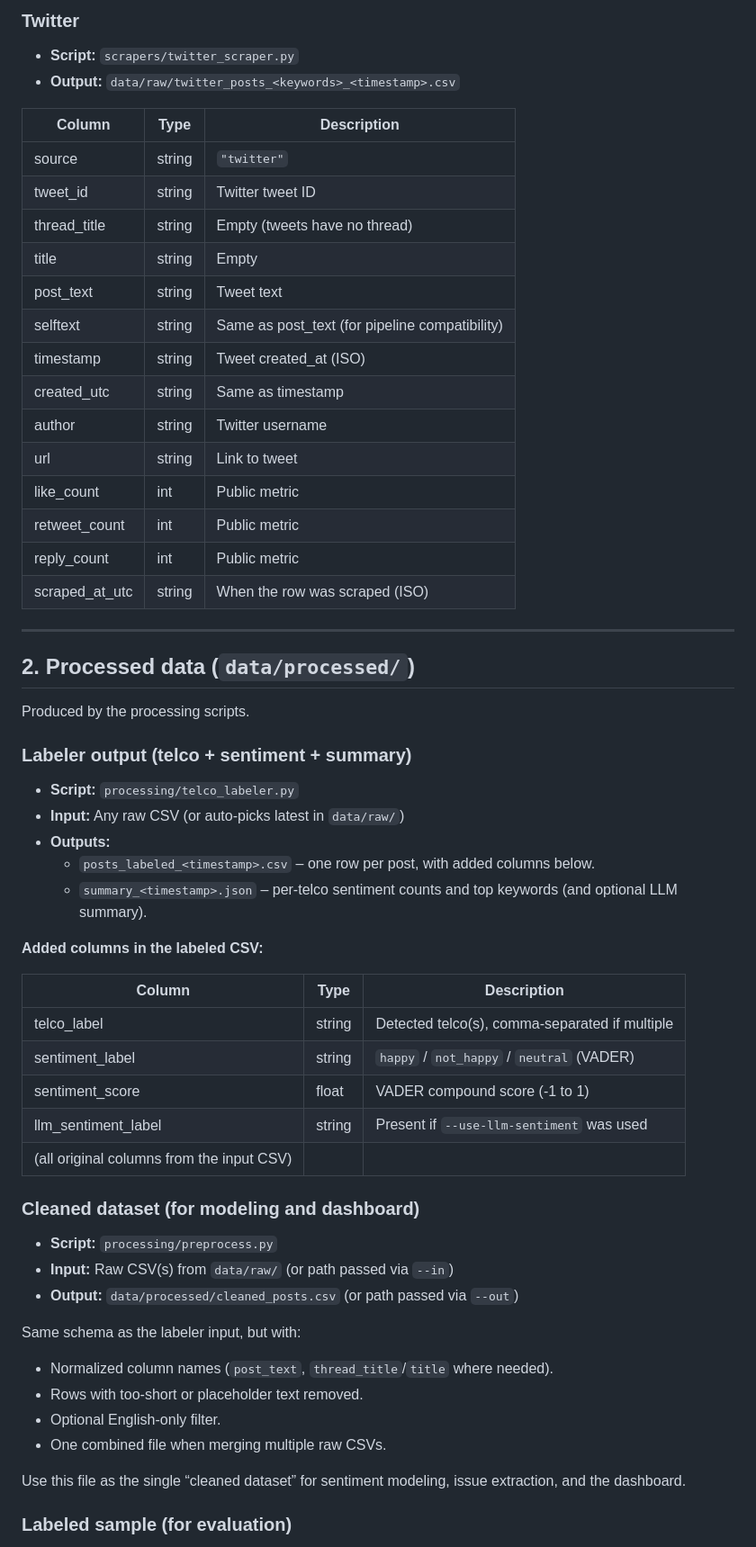
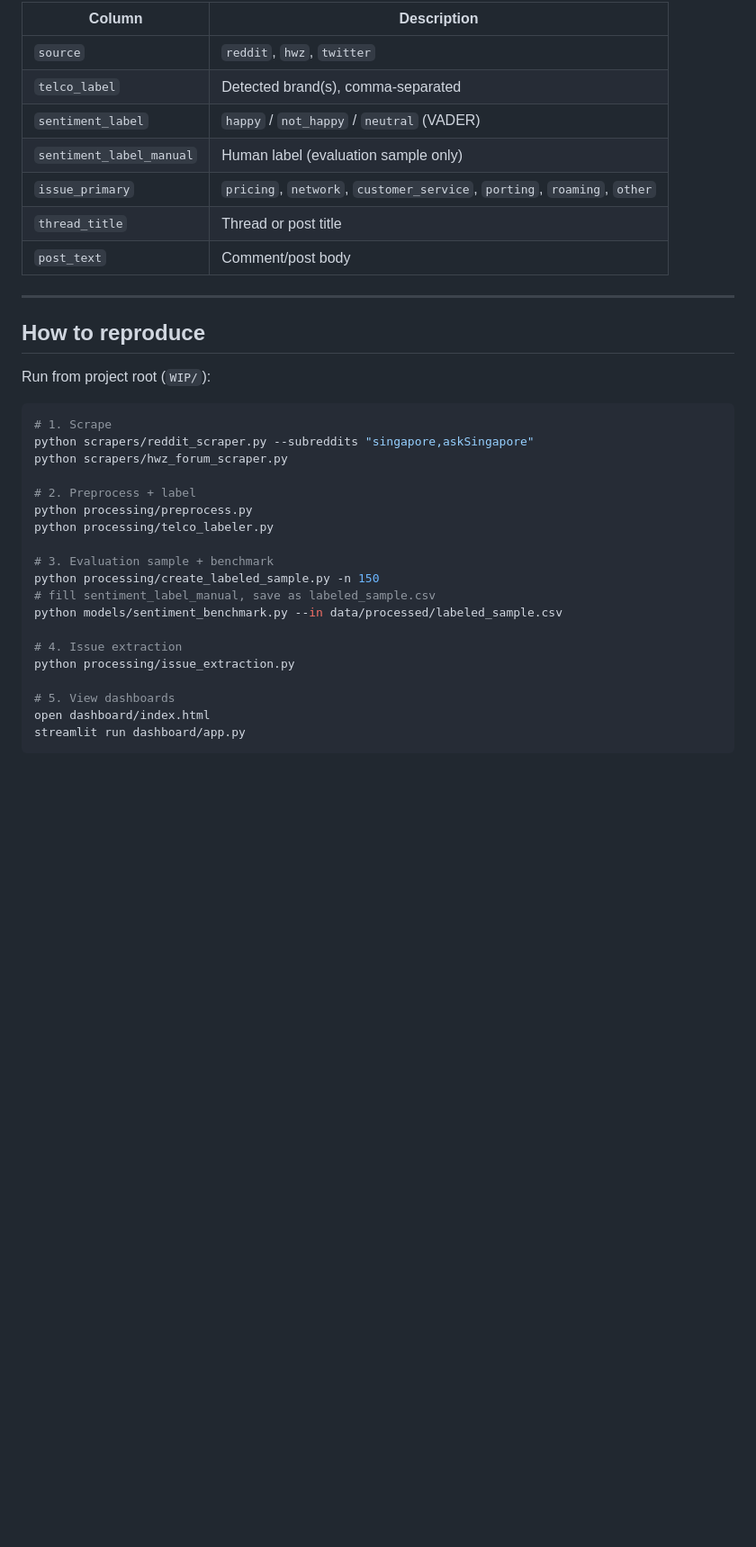
Before and after one commit to LizLicense/Public-Sentiment-Analysis-LLM-powered-Issue-Extraction, a Markdown page: Project_Progress.md, the part around one of its changes. Shown at 90% size. Drawn GitHub-style; blank space fills up the shorter version.

````diff
--- a/Project_Progress.md
+++ b/Project_Progress.md
@@ -104,63 +162,38 @@ Same columns as above, plus:
-### Twitter
-
-- **Script:** `scrapers/twitter_scraper.py`
-- **Output:** `data/raw/twitter_posts_<keywords>_<timestamp>.csv`
-
-| Column        | Type   | Description |
-|---------------|--------|-------------|
-| source        | string | `"twitter"` |
-| tweet_id      | string | Twitter tweet ID |
-| thread_title  | string | Empty (tweets have no thread) |
-| title         | string | Empty |
-| post_text     | string | Tweet text |
-| selftext      | string | Same as post_text (for pipeline compatibility) |
-| timestamp     | string | Tweet created_at (ISO) |
-| created_utc   | string | Same as timestamp |
-| author        | string | Twitter username |
-| url           | string | Link to tweet |
-| like_count    | int    | Public metric |
-| retweet_count | int    | Public metric |
-| reply_count   | int    | Public metric |
-| scraped_at_utc| string | When the row was scraped (ISO) |
+| Column | Description |
+|--------|-------------|
+| `source` | `reddit`, `hwz`, `twitter` |
+| `telco_label` | Detected brand(s), comma-separated |
+| `sentiment_label` | `happy` / `not_happy` / `neutral` (VADER) |
+| `sentiment_label_manual` | Human label (evaluation sample only) |
+| `issue_primary` | `pricing`, `network`, `customer_service`, `porting`, `roaming`, `other` |
+| `thread_title` | Thread or post title |
+| `post_text` | Comment/post body |
 
 ---
 
-## 2. Processed data (`data/processed/`)
+## How to reproduce
 
-Produced by the processing scripts.
+Run from project root (`WIP/`):
 
-### Labeler output (telco + sentiment + summary)
+```bash
+# 1. Scrape
+python scrapers/reddit_scraper.py --subreddits "singapore,askSingapore"
+python scrapers/hwz_forum_scraper.py
 
-- **Script:** `processing/telco_labeler.py`
-- **Input:** Any raw CSV (or auto-picks latest in `data/raw/`)
-- **Outputs:**
-  - `posts_labeled_<timestamp>.csv` – one row per post, with added columns below.
-  - `summary_<timestamp>.json` – per-telco sentiment counts and top keywords (and optional LLM summary).
+# 2. Preprocess + label
+python processing/preprocess.py
+python processing/telco_labeler.py
 
-**Added columns in the labeled CSV:**
+# 3. Evaluation sample + benchmark
+python processing/create_labeled_sample.py -n 150
+# fill sentiment_label_manual, save as labeled_sample.csv
+python models/sentiment_benchmark.py --in data/processed/labeled_sample.csv
 
-| Column           | Type   | Description |
-|------------------|--------|-------------|
-| telco_label      | string | Detected telco(s), comma-separated if multiple |
-| sentiment_label  | string | `happy` / `not_happy` / `neutral` (VADER) |
-| sentiment_score  | float  | VADER compound score (-1 to 1) |
-| llm_sentiment_label | string | Present if `--use-llm-sentiment` was used |
-| (all original columns from the input CSV) | | |
+# 4. Issue extraction
+python processing/issue_extraction.py
 
-### Cleaned dataset (for modeling and dashboard)
+# 5. View dashboards
+open dashboard/index.html
+streamlit run dashboard/app.py
+```
 
-- **Script:** `processing/preprocess.py`
-- **Input:** Raw CSV(s) from `data/raw/` (or path passed via `--in`)
-- **Output:** `data/processed/cleaned_posts.csv` (or path passed via `--out`)
-
-Same schema as the labeler input, but with:
-
-- Normalized column names (`post_text`, `thread_title`/`title` where needed).
-- Rows with too-short or placeholder text removed.
-- Optional English-only filter.
-- One combined file when merging multiple raw CSVs.
-
-Use this file as the single “cleaned dataset” for sentiment modeling, issue extraction, and the dashboard.
-
-### Labeled sample (for evaluation)
-
````
Also changed, not shown: other parts of Project_Progress.md (+165 -187 lines), README.md (+3 -3 lines).
